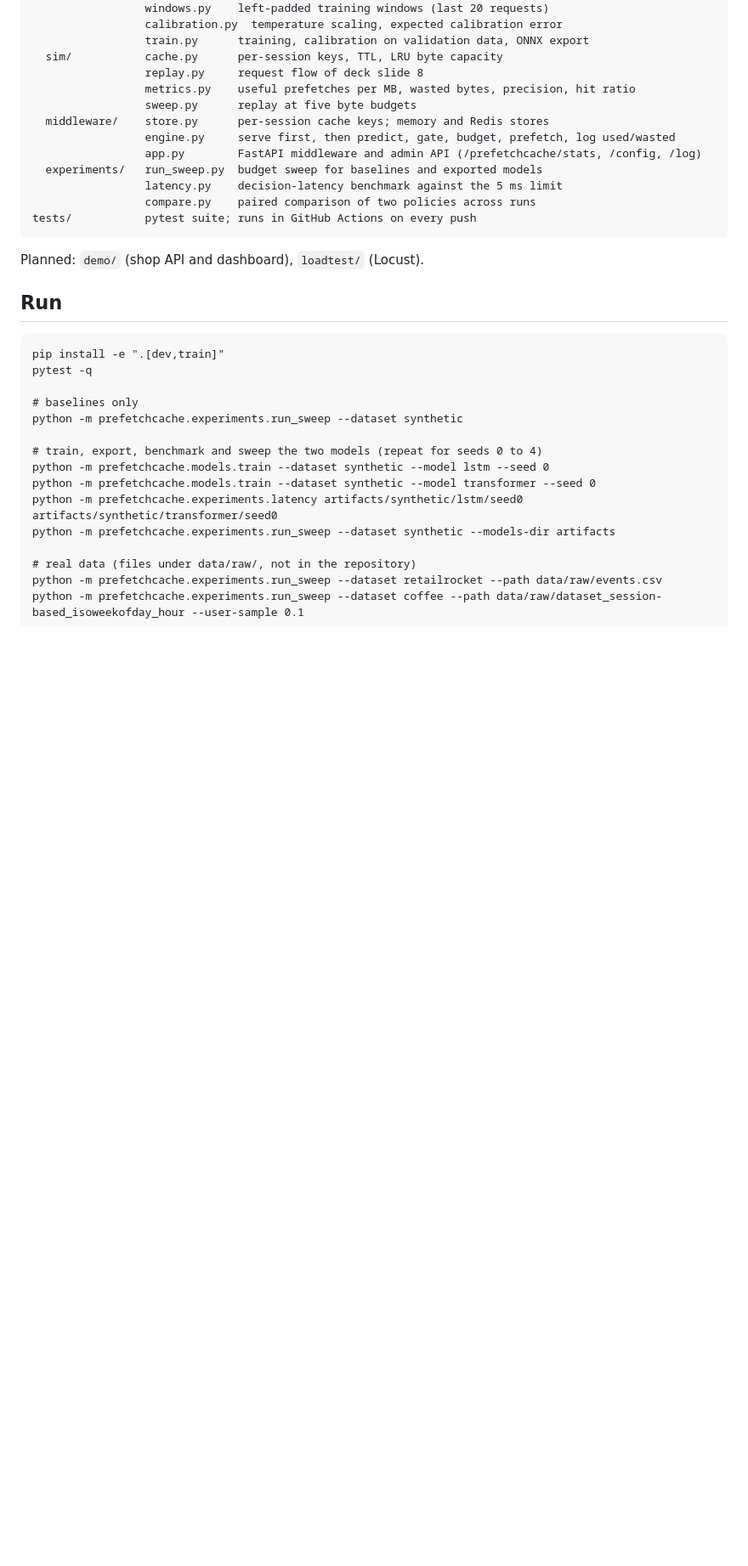
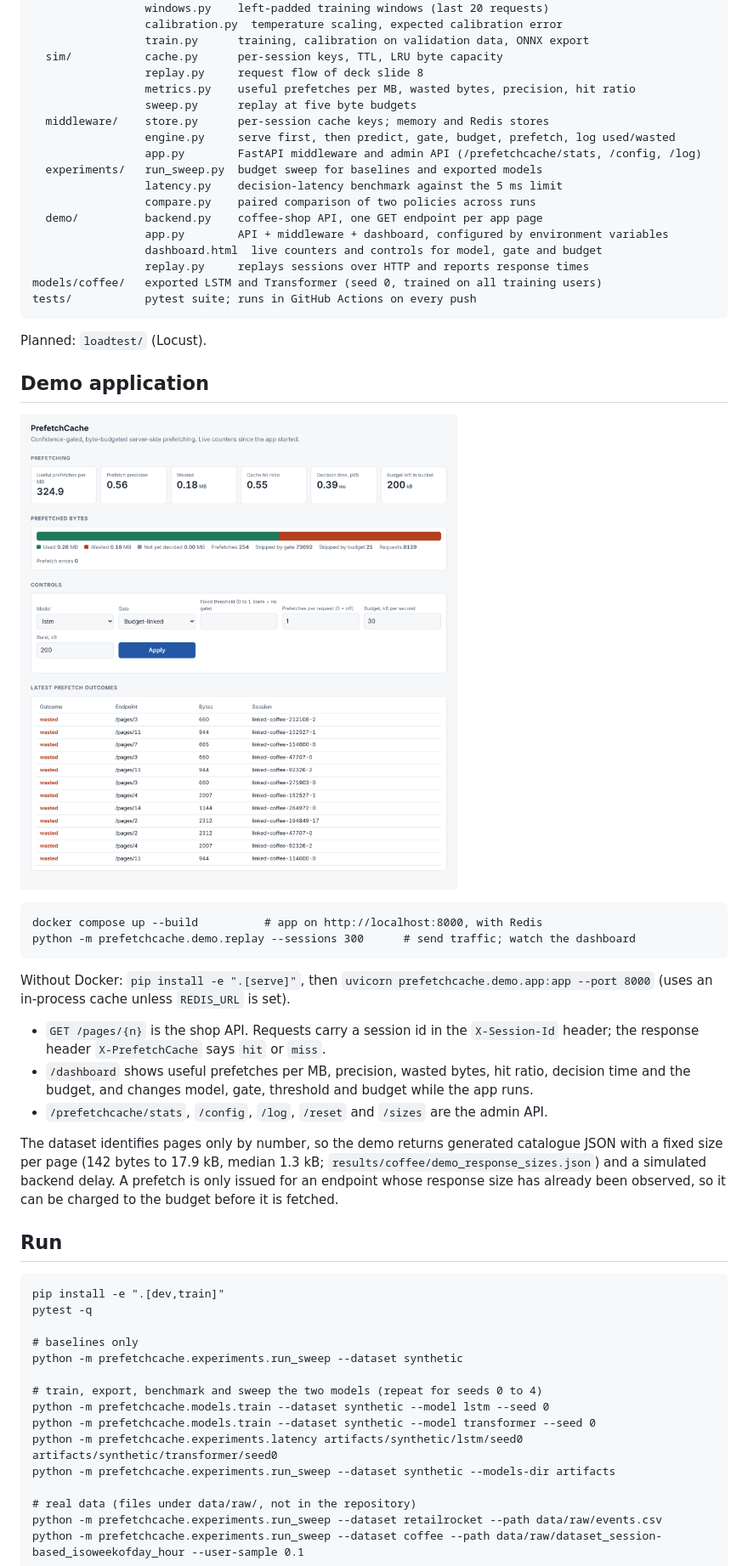
Before and after one commit to kaveeshkarunarathna/prefetchcache, a Markdown page: README.md, the part around one of its changes. Shown at 85% size. GitHub-like rendering; pictures changed too: docs/dashboard.png (added); blank space fills up the shorter version.

Commit message:
Document the demo app, its response sizes and first live observations

````diff
--- a/README.md
+++ b/README.md
@@ -47,10 +47,32 @@ src/prefetchcache/
   experiments/   run_sweep.py  budget sweep for baselines and exported models
                  latency.py    decision-latency benchmark against the 5 ms limit
                  compare.py    paired comparison of two policies across runs
+  demo/          backend.py    coffee-shop API, one GET endpoint per app page
+                 app.py        API + middleware + dashboard, configured by environment variables
+                 dashboard.html  live counters and controls for model, gate and budget
+                 replay.py     replays sessions over HTTP and reports response times
+models/coffee/   exported LSTM and Transformer (seed 0, trained on all training users)
 tests/           pytest suite; runs in GitHub Actions on every push
 ```
 
-Planned: `demo/` (shop API and dashboard), `loadtest/` (Locust).
+Planned: `loadtest/` (Locust).
+
+## Demo application
+
+![Dashboard](docs/dashboard.png)
+
+```
+docker compose up --build          # app on http://localhost:8000, with Redis
+python -m prefetchcache.demo.replay --sessions 300      # send traffic; watch the dashboard
+```
+
+Without Docker: `pip install -e ".[serve]"`, then `uvicorn prefetchcache.demo.app:app --port 8000` (uses an in-process cache unless `REDIS_URL` is set).
+
+- `GET /pages/{n}` is the shop API. Requests carry a session id in the `X-Session-Id` header; the response header `X-PrefetchCache` says `hit` or `miss`.
+- `/dashboard` shows useful prefetches per MB, precision, wasted bytes, hit ratio, decision time and the budget, and changes model, gate, threshold and budget while the app runs.
+- `/prefetchcache/stats`, `/config`, `/log`, `/reset` and `/sizes` are the admin API.
+
+The dataset identifies pages only by number, so the demo returns generated catalogue JSON with a fixed size per page (142 bytes to 17.9 kB, median 1.3 kB; `results/coffee/demo_response_sizes.json`) and a simulated backend delay. A prefetch is only issued for an endpoint whose response size has already been observed, so it can be charged to the budget before it is fetched.
 
 ## Run
 
````
Also changed, not shown: other parts of README.md (+3 -1 lines), 1 other file.
